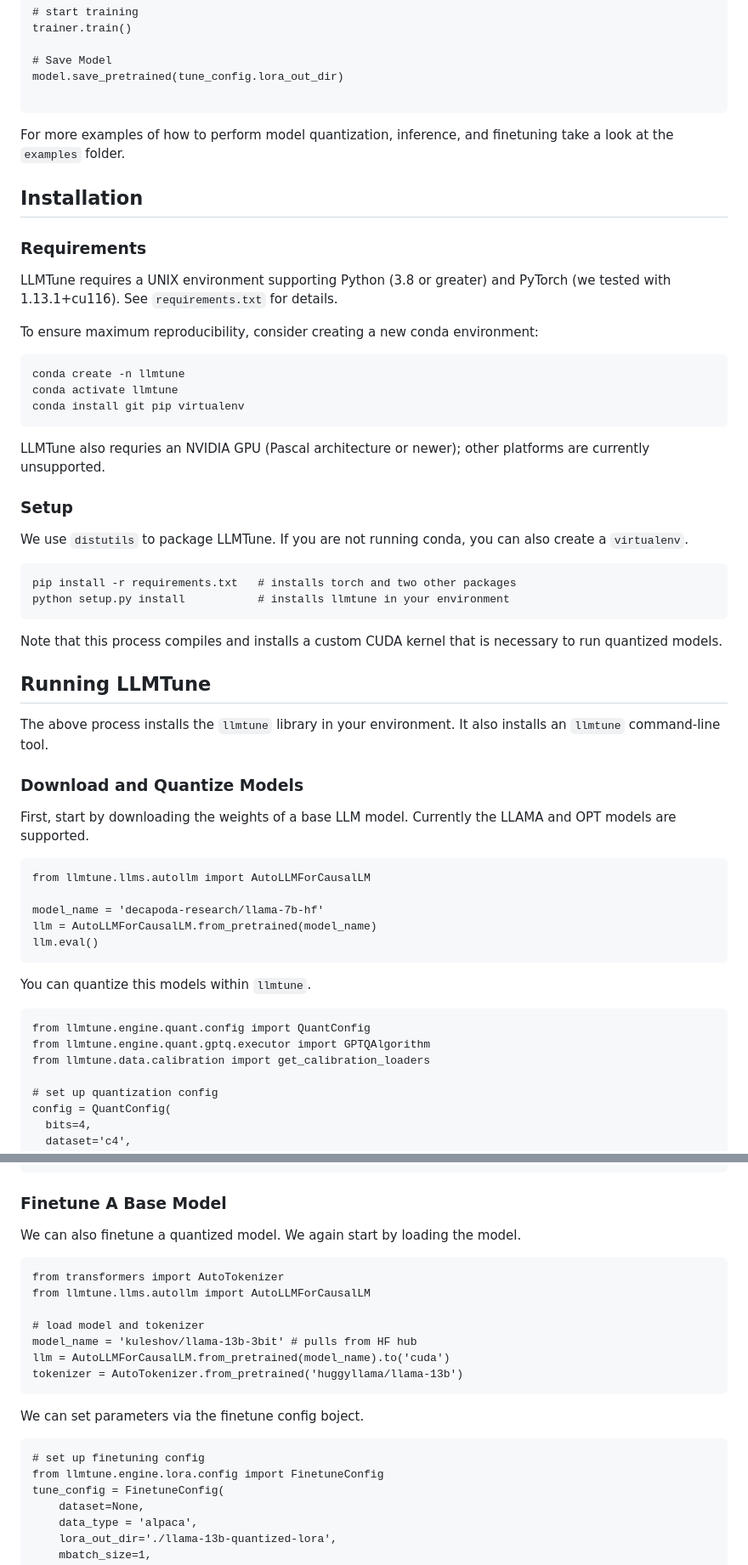
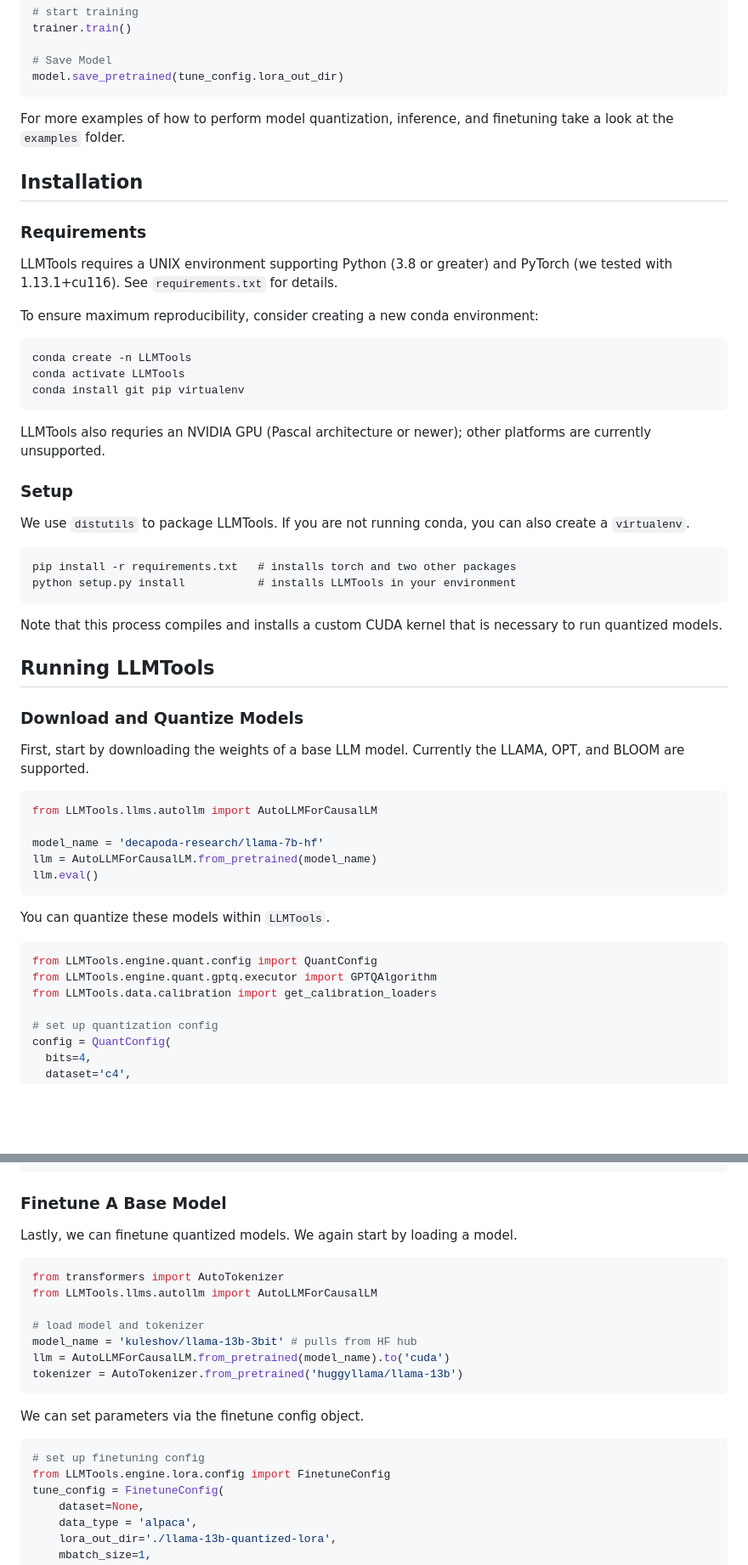
Before and after one commit to kuleshov-group/llmtools, a Markdown page: README.md, 2 parts joined by grey strips. Shown: that part at 85% size. Rendered like a GitHub page; blank space fills up the shorter version.

````diff
--- a/README.md
+++ b/README.md
@@ -96,7 +93,6 @@ trainer.train()
 
 # Save Model
 model.save_pretrained(tune_config.lora_out_dir)
-
 ```
 
 For more examples of how to perform model quantization, inference, and finetuning take a look at the `examples` folder.
@@ -105,45 +101,43 @@ For more examples of how to perform model quantization, inference, and finetunin
 
 ### Requirements
 
-LLMTune requires a UNIX environment supporting Python (3.8 or greater) and PyTorch (we tested with 1.13.1+cu116). See `requirements.txt` for details.
+LLMTools requires a UNIX environment supporting Python (3.8 or greater) and PyTorch (we tested with 1.13.1+cu116). See `requirements.txt` for details.
 
 To ensure maximum reproducibility, consider creating a new conda environment:
-```
-conda create -n llmtune
-conda activate llmtune
+```python
+conda create -n LLMTools
+conda activate LLMTools
 conda install git pip virtualenv
 ```
-LLMTune also requries an NVIDIA GPU (Pascal architecture or newer); other platforms are currently unsupported.
+LLMTools also requries an NVIDIA GPU (Pascal architecture or newer); other platforms are currently unsupported.
 
 ### Setup
 
-We use `distutils` to package LLMTune. If you are not running conda, you can also create a `virtualenv`.
+We use `distutils` to package LLMTools. If you are not running conda, you can also create a `virtualenv`.
 ```
 pip install -r requirements.txt   # installs torch and two other packages
-python setup.py install           # installs llmtune in your environment
+python setup.py install           # installs LLMTools in your environment
 ```
 
 Note that this process compiles and installs a custom CUDA kernel that is necessary to run quantized models.
 
-## Running LLMTune
-
-The above process installs the `llmtune` library in your environment. It also installs an `llmtune` command-line tool.
+## Running LLMTools
 
 ### Download and Quantize Models
 
-First, start by downloading the weights of a base LLM model. Currently the LLAMA and OPT models are supported.
-```
-from llmtune.llms.autollm import AutoLLMForCausalLM
+First, start by downloading the weights of a base LLM model. Currently the LLAMA, OPT, and BLOOM are supported.
+```python
+from LLMTools.llms.autollm import AutoLLMForCausalLM
 
 model_name = 'decapoda-research/llama-7b-hf'
 llm = AutoLLMForCausalLM.from_pretrained(model_name)
 llm.eval()
 ```
-You can quantize this models within `llmtune`.
-```
-from llmtune.engine.quant.config import QuantConfig
-from llmtune.engine.quant.gptq.executor import GPTQAlgorithm
-from llmtune.data.calibration import get_calibration_loaders
+You can quantize these models within `LLMTools`.
+```python
+from LLMTools.engine.quant.config import QuantConfig
+from LLMTools.engine.quant.gptq.executor import GPTQAlgorithm
+from LLMTools.data.calibration import get_calibration_loaders
 
 # set up quantization config
 config = QuantConfig(
@@ -212,11 +206,11 @@ print(output)
 
 ### Finetune A Base Model
 
-We can also finetune a quantized model. We again start by loading the model.
+Lastly, we can finetune quantized models. We again start by loading a model.
 
-```
+```python
 from transformers import AutoTokenizer
-from llmtune.llms.autollm import AutoLLMForCausalLM
+from LLMTools.llms.autollm import AutoLLMForCausalLM
 
 # load model and tokenizer
 model_name = 'kuleshov/llama-13b-3bit' # pulls from HF hub
@@ -224,10 +218,10 @@ llm = AutoLLMForCausalLM.from_pretrained(model_name).to('cuda')
 tokenizer = AutoTokenizer.from_pretrained('huggyllama/llama-13b')
 ```
 
-We can set parameters via the finetune config boject.
-```
+We can set parameters via the finetune config object.
+```python
 # set up finetuning config
-from llmtune.engine.lora.config import FinetuneConfig
+from LLMTools.engine.lora.config import FinetuneConfig
 tune_config = FinetuneConfig(
     dataset=None,
     data_type = 'alpaca',
````
Also changed, not shown: other parts of README.md (+46 -50 lines).
